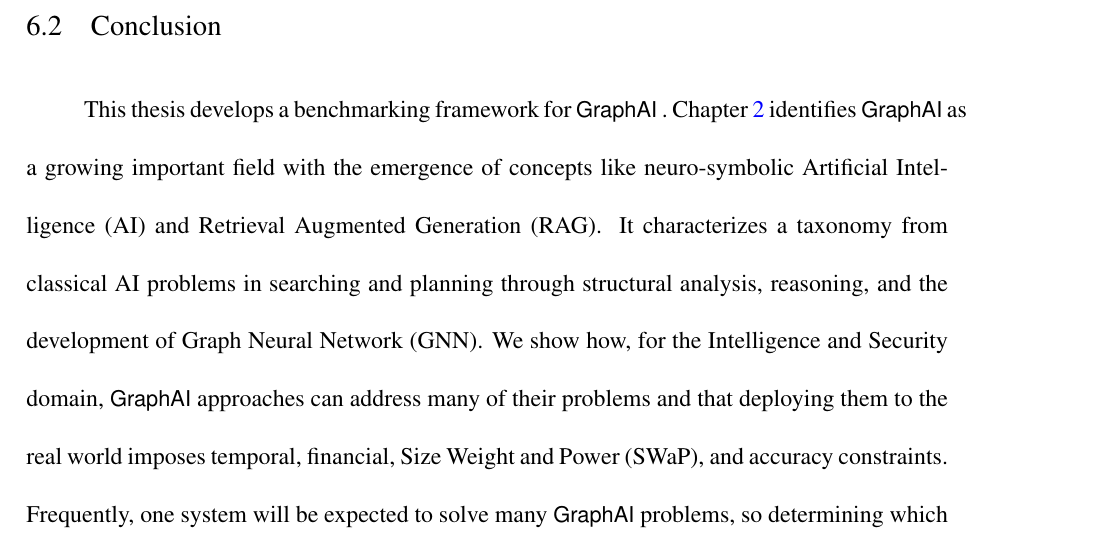
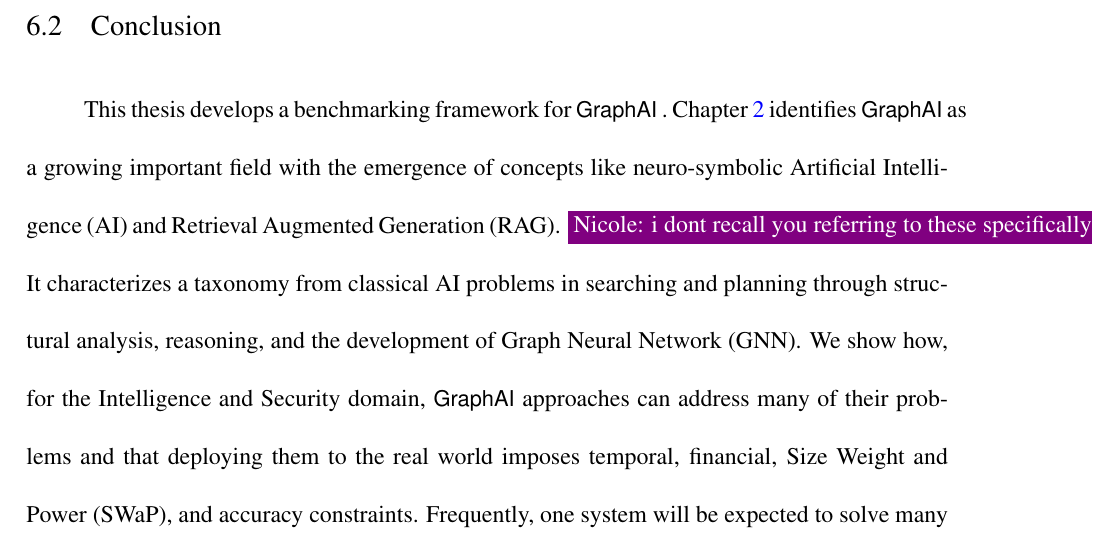
Before and after one commit to osullik/umd_thesis, a LaTeX thesis (dissertation/thesis.tex, which reads dissertation/Sections/62_Conclusion.tex): part of page 125 of 145, cut so that both start at the same text. Compiled offline with pdfLaTeX.

Commit message:
Updates from Overleaf

```diff
--- a/dissertation/Sections/62_Conclusion.tex
+++ b/dissertation/Sections/62_Conclusion.tex
@@ -4,7 +4,7 @@
 \acresetall
 
 This thesis develops a benchmarking framework for \gai.
-Chapter \ref{chapter:20-Preliminaries} identifies \gai as a growing important field with the emergence of concepts like neuro-symbolic \ac{AI} and \ac{RAG}.
+Chapter \ref{chapter:20-Preliminaries} identifies \gai as a growing important field with the emergence of concepts like neuro-symbolic \ac{AI} and \ac{RAG}. \nrscomment{i dont recall you referring to these specifically- do you?}
 It characterizes a taxonomy from classical \ac{AI} problems in searching and planning through structural analysis, reasoning, and the development of \ac{GNN}.
 We show how, for the Intelligence and Security domain, \gai approaches can address many of their problems and that deploying them to the real world imposes temporal, financial, \ac{SWaP}, and accuracy constraints.
 Frequently, one system will be expected to solve many \gai problems, so determining which system provides the best balance of efficiency, effectiveness, and cost across its problem sets is an essential question in procurement.
```
